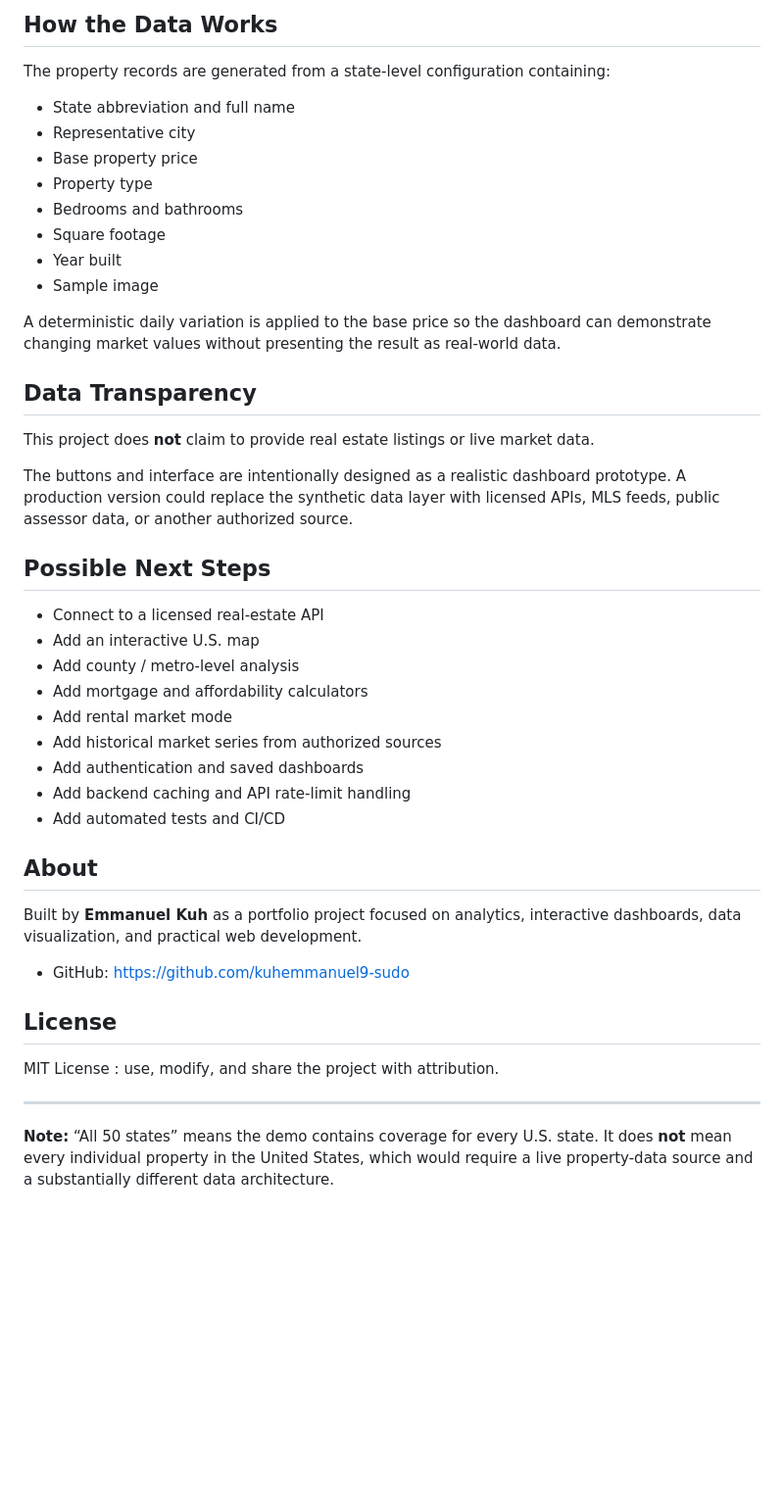
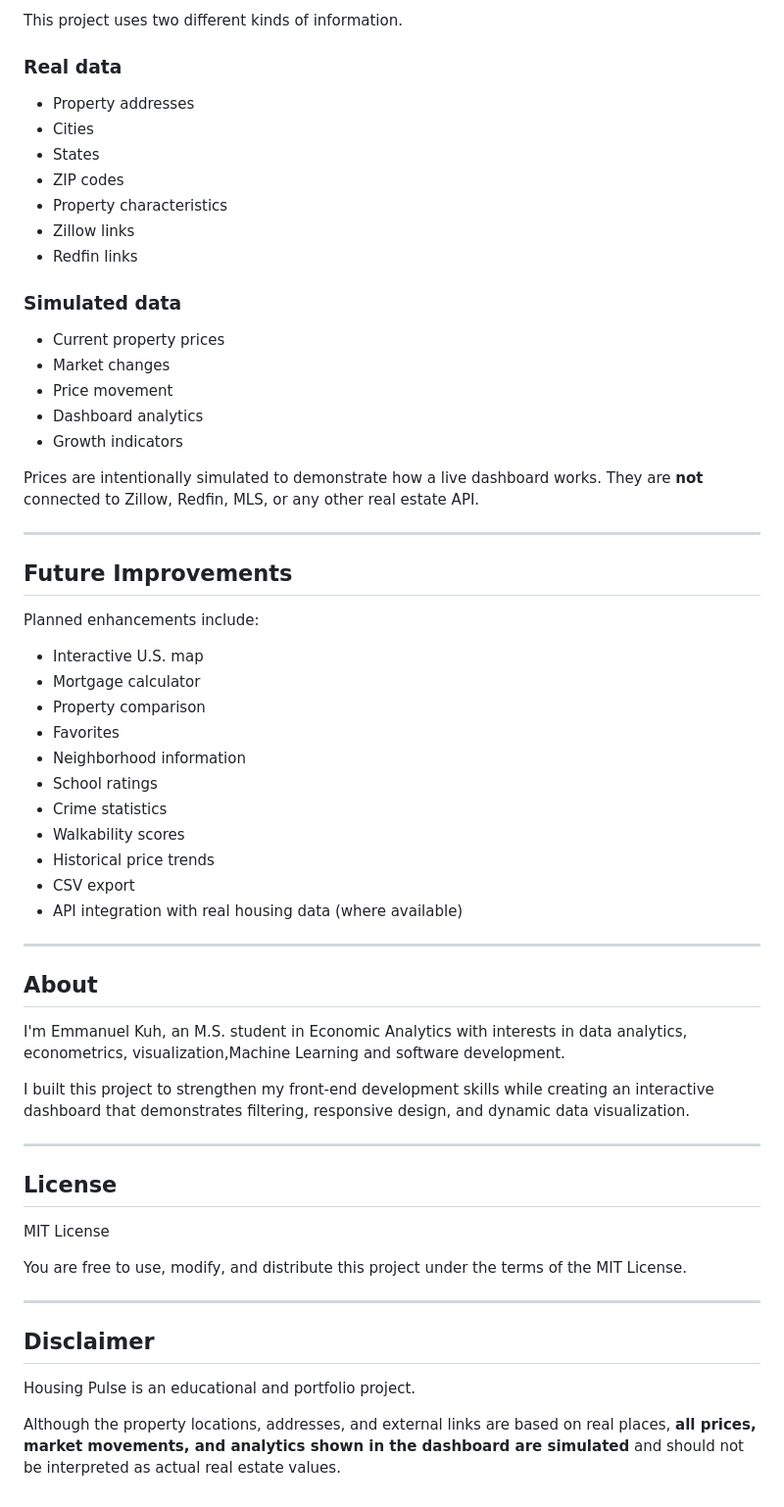
Before and after one commit to kuhemmanuel9-sudo/Housing-Pulse, a Markdown page: README.md, the part around one of its changes. Shown at 98% size. Rendered like a GitHub page; blank space fills up the shorter version.

```diff
--- a/README.md
+++ b/README.md
@@ -61,48 +82,64 @@ The current version intentionally keeps the app dependency-free so it is easy to
 
-##  How the Data Works
+This project uses two different kinds of information.
 
-The property records are generated from a state-level configuration containing:
+### Real data
 
-- State abbreviation and full name
-- Representative city
-- Base property price
-- Property type
-- Bedrooms and bathrooms
-- Square footage
-- Year built
-- Sample image
+- Property addresses
+- Cities
+- States
+- ZIP codes
+- Property characteristics
+- Zillow links
+- Redfin links
 
-A deterministic daily variation is applied to the base price so the dashboard can demonstrate changing market values without presenting the result as real-world data.
+### Simulated data
 
-## Data Transparency
+- Current property prices
+- Market changes
+- Price movement
+- Dashboard analytics
+- Growth indicators
 
-This project does **not** claim to provide real estate listings or live market data.
+Prices are intentionally simulated to demonstrate how a live dashboard works. They are **not** connected to Zillow, Redfin, MLS, or any other real estate API.
 
-The buttons and interface are intentionally designed as a realistic dashboard prototype. A production version could replace the synthetic data layer with licensed APIs, MLS feeds, public assessor data, or another authorized source.
+---
 
-##  Possible Next Steps
+## Future Improvements
 
-- Connect to a licensed real-estate API
-- Add an interactive U.S. map
-- Add county / metro-level analysis
-- Add mortgage and affordability calculators
-- Add rental market mode
-- Add historical market series from authorized sources
-- Add authentication and saved dashboards
-- Add backend caching and API rate-limit handling
-- Add automated tests and CI/CD
+Planned enhancements include:
 
-##  About
+- Interactive U.S. map
+- Mortgage calculator
+- Property comparison
+- Favorites
+- Neighborhood information
+- School ratings
+- Crime statistics
+- Walkability scores
+- Historical price trends
+- CSV export
+- API integration with real housing data (where available)
 
-Built by **Emmanuel Kuh** as a portfolio project focused on analytics, interactive dashboards, data visualization, and practical web development.
+---
 
-- GitHub: https://github.com/kuhemmanuel9-sudo
+## About
 
+I'm Emmanuel Kuh, an M.S. student in Economic Analytics with interests in data analytics, econometrics, visualization,Machine Learning and software development.
+
+I built this project to strengthen my front-end development skills while creating an interactive dashboard that demonstrates filtering, responsive design, and dynamic data visualization.
+
+---
 
 ## License
 
-MIT License : use, modify, and share the project with attribution.
+MIT License
+
+You are free to use, modify, and distribute this project under the terms of the MIT License.
 
 ---
 
-**Note:** “All 50 states” means the demo contains coverage for every U.S. state. It does **not** mean every individual property in the United States, which would require a live property-data source and a substantially different data architecture.
+## Disclaimer
+
+Housing Pulse is an educational and portfolio project.
+
+Although the property locations, addresses, and external links are based on real places, **all prices, market movements, and analytics shown in the dashboard are simulated** and should not be interpreted as actual real estate values.
```
Also changed, not shown: other parts of README.md (+60 -39 lines).
